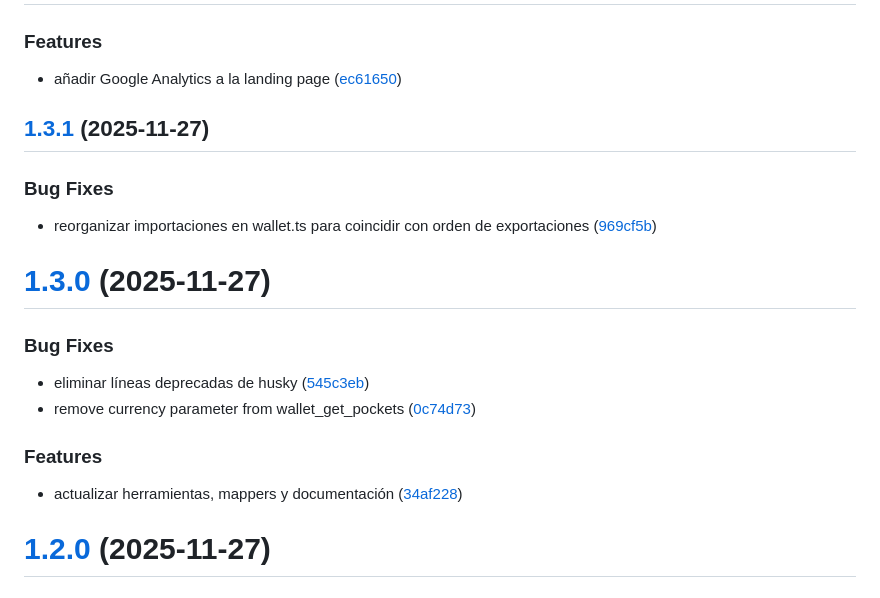
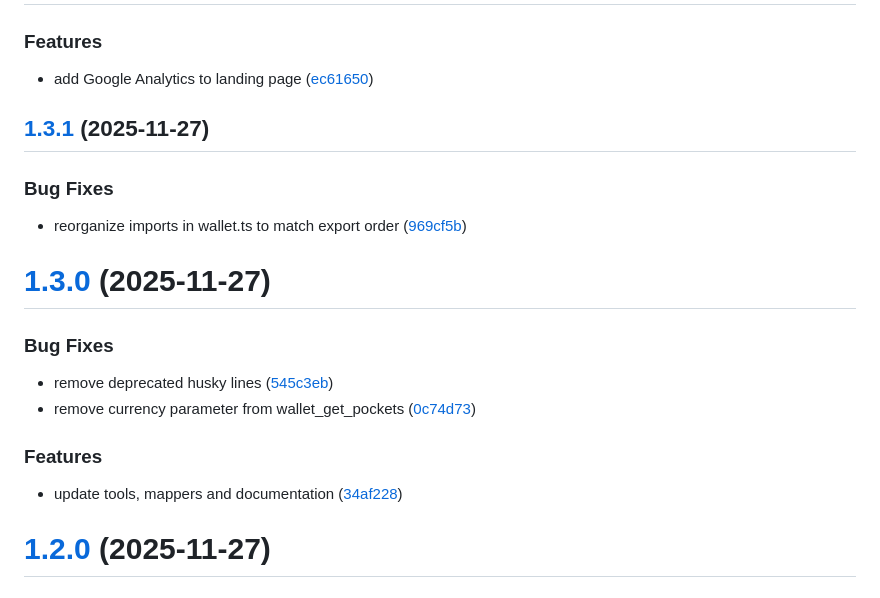
Before and after one commit to bit2me-devs/bit2me-mcp, a Markdown page: CHANGELOG.md, the part around the change. Rendered like a GitHub page.

```diff
--- a/CHANGELOG.md
+++ b/CHANGELOG.md
@@ -8,24 +8,24 @@
 
 ### Features
 
-- añadir Google Analytics a la landing page ([ec61650](https://github.com/bit2me-devs/bit2me-mcp/commit/ec616502fcf21206b45f2b2becd4c8e416353af4))
+- add Google Analytics to landing page ([ec61650](https://github.com/bit2me-devs/bit2me-mcp/commit/ec616502fcf21206b45f2b2becd4c8e416353af4))
 
 ## [1.3.1](https://github.com/bit2me-devs/bit2me-mcp/compare/v1.3.0...v1.3.1) (2025-11-27)
 
 ### Bug Fixes
 
-- reorganizar importaciones en wallet.ts para coincidir con orden de exportaciones ([969cf5b](https://github.com/bit2me-devs/bit2me-mcp/commit/969cf5b9562a84753c516f0ddf627b3e12b1b7f3))
+- reorganize imports in wallet.ts to match export order ([969cf5b](https://github.com/bit2me-devs/bit2me-mcp/commit/969cf5b9562a84753c516f0ddf627b3e12b1b7f3))
 
 # [1.3.0](https://github.com/bit2me-devs/bit2me-mcp/compare/v1.2.0...v1.3.0) (2025-11-27)
 
 ### Bug Fixes
 
-- eliminar líneas deprecadas de husky ([545c3eb](https://github.com/bit2me-devs/bit2me-mcp/commit/545c3eba36fbe3d2bf4577b66479f083961f2730))
+- remove deprecated husky lines ([545c3eb](https://github.com/bit2me-devs/bit2me-mcp/commit/545c3eba36fbe3d2bf4577b66479f083961f2730))
 - remove currency parameter from wallet_get_pockets ([0c74d73](https://github.com/bit2me-devs/bit2me-mcp/commit/0c74d73b6b967e14bf7375ae46fb83ca5e515585))
 
 ### Features
 
-- actualizar herramientas, mappers y documentación ([34af228](https://github.com/bit2me-devs/bit2me-mcp/commit/34af228ca9acfeb0f6b33c77b7c26f23aaccbe02))
+- update tools, mappers and documentation ([34af228](https://github.com/bit2me-devs/bit2me-mcp/commit/34af228ca9acfeb0f6b33c77b7c26f23aaccbe02))
 
 # [1.2.0](https://github.com/bit2me-devs/bit2me-mcp/compare/v1.1.1...v1.2.0) (2025-11-27)
 
```
Also changed, not shown: agents.md (+4 -1 lines).
